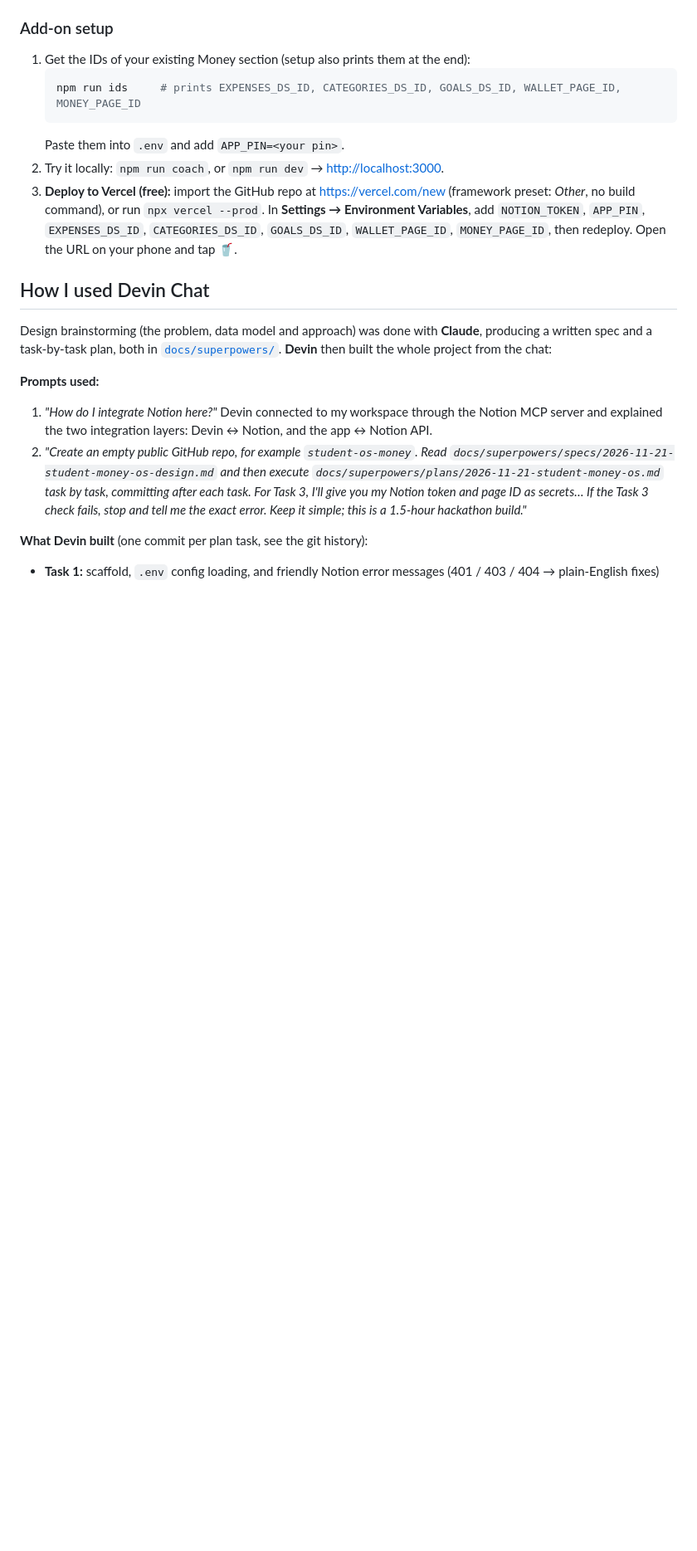
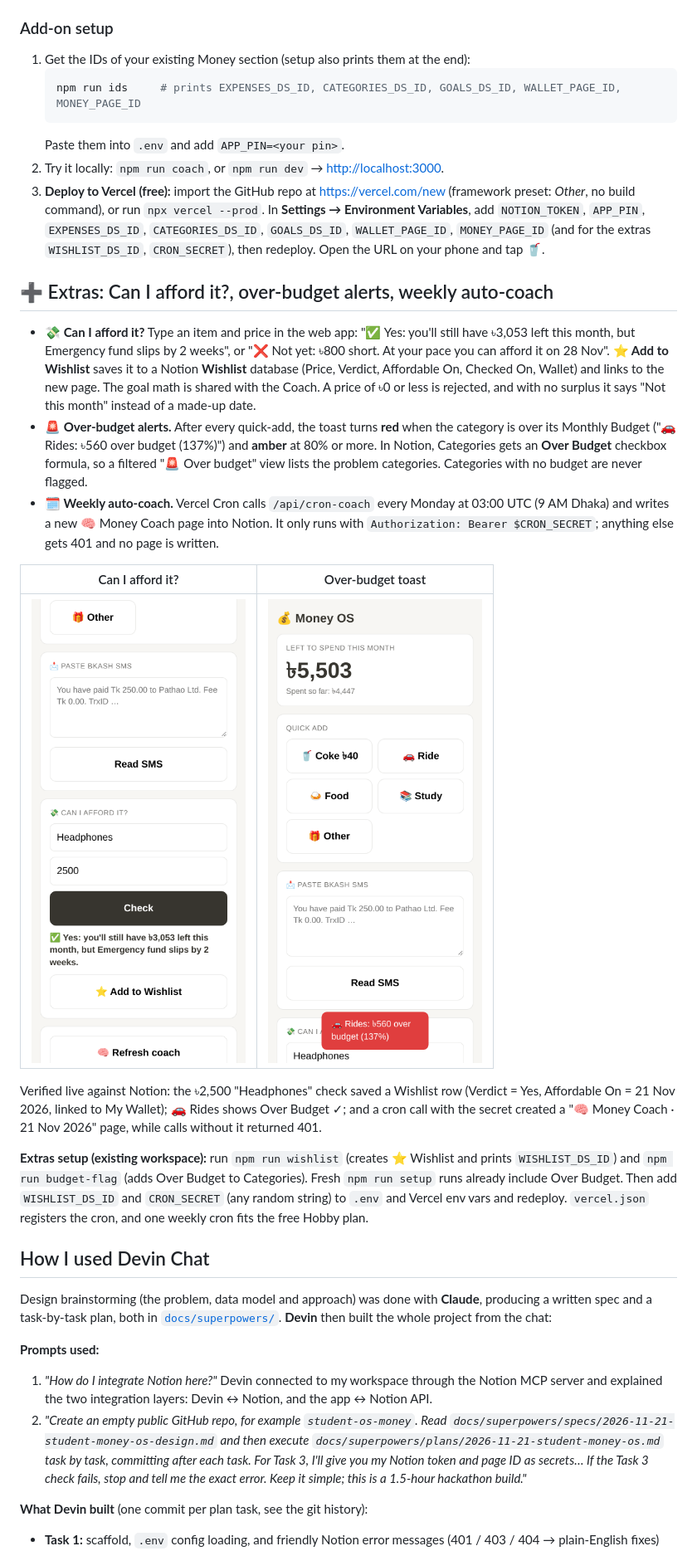
Before and after one commit to Yasout141516/student-os-money, a Markdown page: README.md, the part around one of its changes. Shown at 83% size. Rendered like a GitHub page; pictures changed too: docs/screenshots/afford-check.png (added), docs/screenshots/over-budget-toast.png (added); blank space fills up the shorter version.

Commit message:
docs: extras README + screenshots
Co-Authored-By: Devin AI <158243242+devin-ai-integration[bot]@users.noreply.github.com>

````diff
--- a/README.md
+++ b/README.md
@@ -76,7 +80,21 @@ Paste a bKash SMS → **Read SMS** → an editable preview (amount, name = merch
    ```
    Paste them into `.env` and add `APP_PIN=<your pin>`.
 2. Try it locally: `npm run coach`, or `npm run dev` → <http://localhost:3000>.
-3. **Deploy to Vercel (free):** import the GitHub repo at <https://vercel.com/new> (framework preset: *Other*, no build command), or run `npx vercel --prod`. In **Settings → Environment Variables**, add `NOTION_TOKEN`, `APP_PIN`, `EXPENSES_DS_ID`, `CATEGORIES_DS_ID`, `GOALS_DS_ID`, `WALLET_PAGE_ID`, `MONEY_PAGE_ID`, then redeploy. Open the URL on your phone and tap 🥤.
+3. **Deploy to Vercel (free):** import the GitHub repo at <https://vercel.com/new> (framework preset: *Other*, no build command), or run `npx vercel --prod`. In **Settings → Environment Variables**, add `NOTION_TOKEN`, `APP_PIN`, `EXPENSES_DS_ID`, `CATEGORIES_DS_ID`, `GOALS_DS_ID`, `WALLET_PAGE_ID`, `MONEY_PAGE_ID` (and for the extras `WISHLIST_DS_ID`, `CRON_SECRET`), then redeploy. Open the URL on your phone and tap 🥤.
+
+## ➕ Extras: Can I afford it?, over-budget alerts, weekly auto-coach
+
+- **💸 Can I afford it?** Type an item and price in the web app: "✅ Yes: you'll still have ৳3,053 left this month, but Emergency fund slips by 2 weeks", or "❌ Not yet: ৳800 short. At your pace you can afford it on 28 Nov". **⭐ Add to Wishlist** saves it to a Notion **Wishlist** database (Price, Verdict, Affordable On, Checked On, Wallet) and links to the new page. The goal math is shared with the Coach. A price of ৳0 or less is rejected, and with no surplus it says "Not this month" instead of a made-up date.
+- **🚨 Over-budget alerts.** After every quick-add, the toast turns **red** when the category is over its Monthly Budget ("🚗 Rides: ৳560 over budget (137%)") and **amber** at 80% or more. In Notion, Categories gets an **Over Budget** checkbox formula, so a filtered "🚨 Over budget" view lists the problem categories. Categories with no budget are never flagged.
+- **🗓️ Weekly auto-coach.** Vercel Cron calls `/api/cron-coach` every Monday at 03:00 UTC (9 AM Dhaka) and writes a new 🧠 Money Coach page into Notion. It only runs with `Authorization: Bearer $CRON_SECRET`; anything else gets 401 and no page is written.
+
+| Can I afford it? | Over-budget toast |
+| --- | --- |
+| ![Can I afford it](docs/screenshots/afford-check.png) | ![Over-budget toast](docs/screenshots/over-budget-toast.png) |
+
+Verified live against Notion: the ৳2,500 "Headphones" check saved a Wishlist row (Verdict = Yes, Affordable On = 21 Nov 2026, linked to My Wallet); 🚗 Rides shows Over Budget ✓; and a cron call with the secret created a "🧠 Money Coach · 21 Nov 2026" page, while calls without it returned 401.
+
+**Extras setup (existing workspace):** run `npm run wishlist` (creates ⭐ Wishlist and prints `WISHLIST_DS_ID`) and `npm run budget-flag` (adds Over Budget to Categories). Fresh `npm run setup` runs already include Over Budget. Then add `WISHLIST_DS_ID` and `CRON_SECRET` (any random string) to `.env` and Vercel env vars and redeploy. `vercel.json` registers the cron, and one weekly cron fits the free Hobby plan.
 
 ## How I used Devin Chat
 
````
Also changed, not shown: other parts of README.md (+22 -3 lines).
